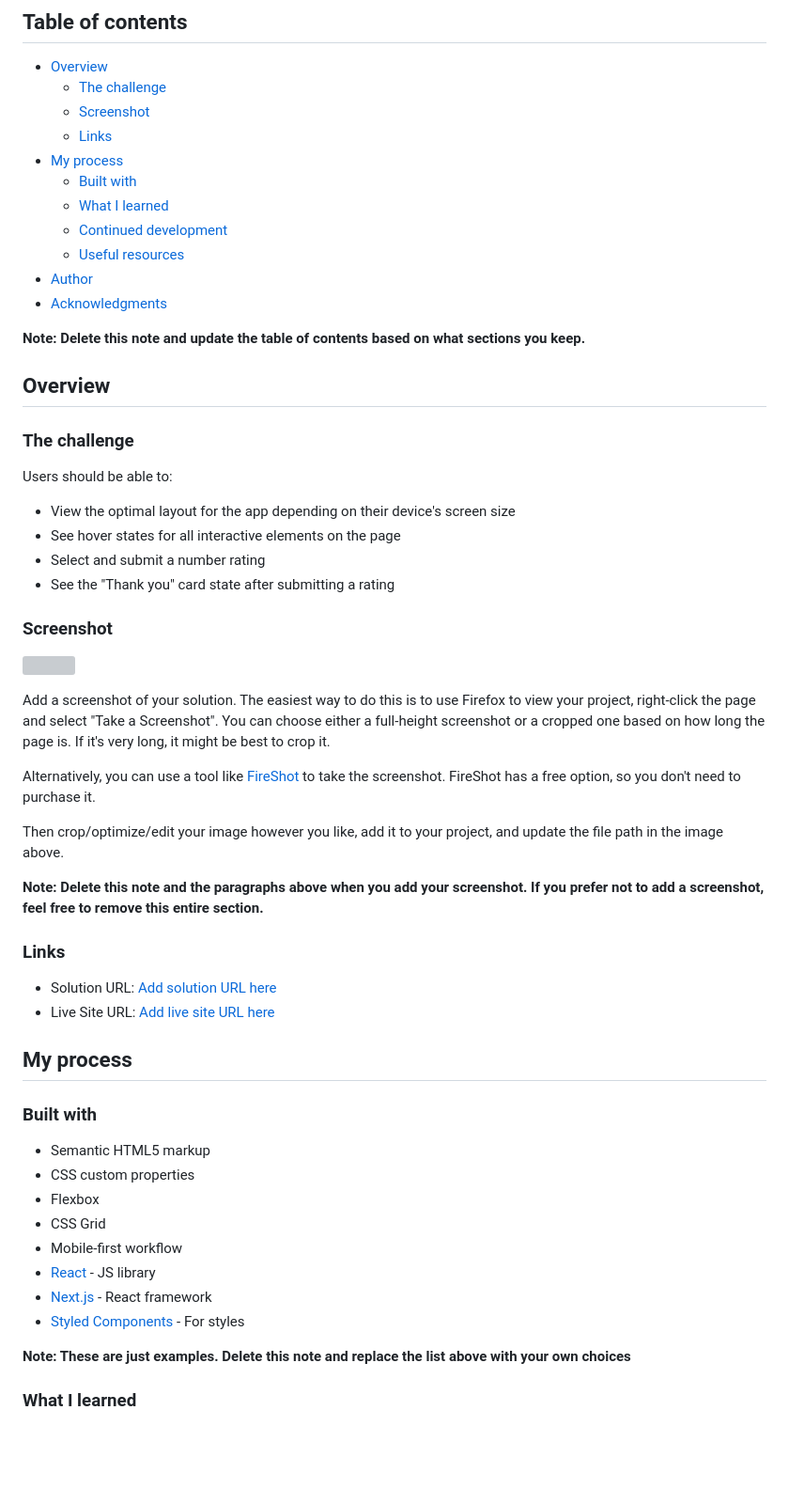
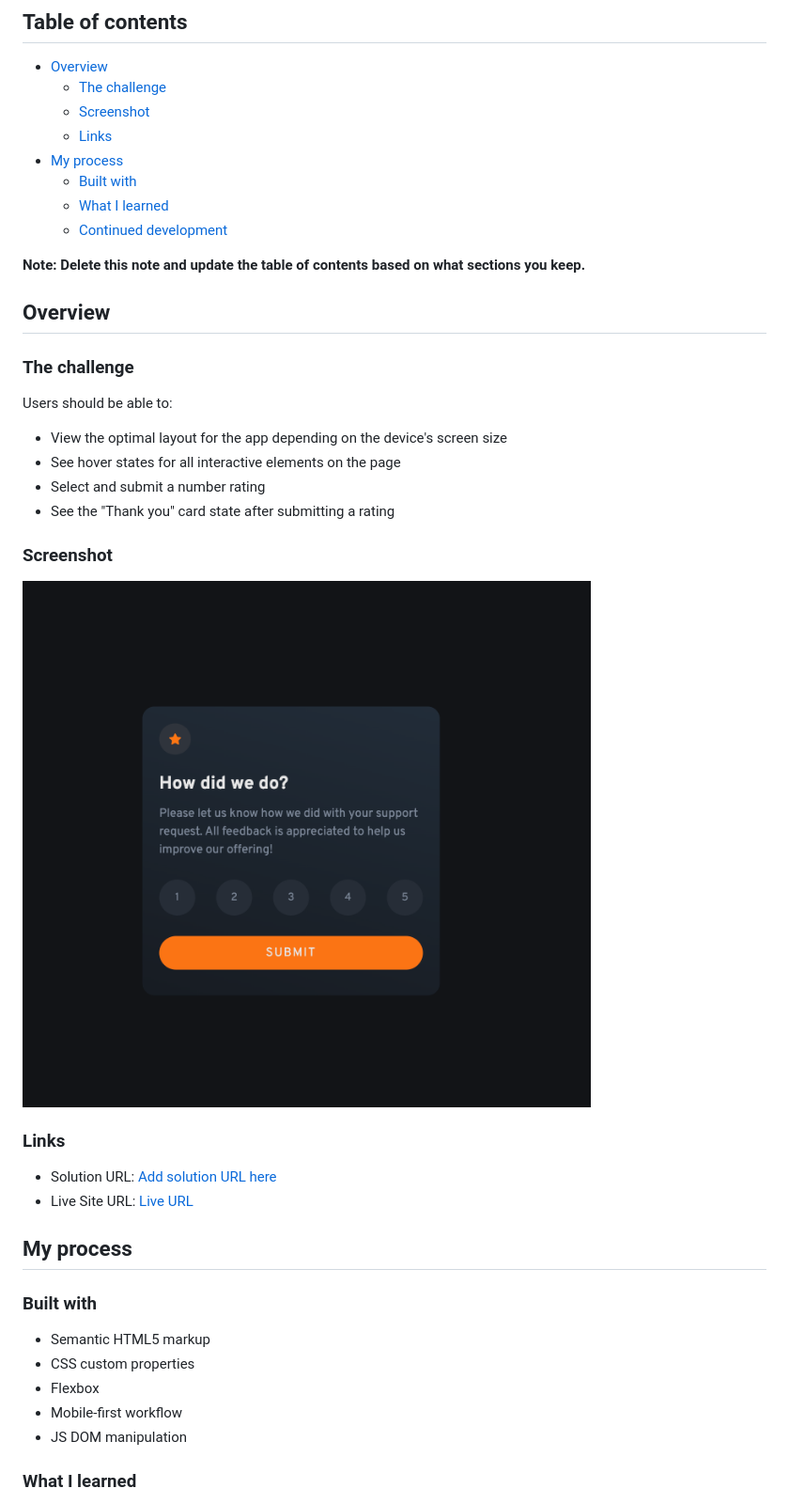
Before and after one commit to brandonmartino/fem-interactive-rating-component, a Markdown page: README.md, the part around the change printed below. Shown: that part at 94% size. GitHub-like rendering; pictures changed too: images/screenshot.png (added); blank space fills up the shorter version; grey boxes are pictures that could not be loaded.

```diff
--- a/README.md
+++ b/README.md
@@ -12,9 +12,6 @@ This is a solution to the [Interactive rating component challenge on Frontend Me
   - [Built with](#built-with)
   - [What I learned](#what-i-learned)
   - [Continued development](#continued-development)
-  - [Useful resources](#useful-resources)
-- [Author](#author)
-- [Acknowledgments](#acknowledgments)
 
 **Note: Delete this note and update the table of contents based on what sections you keep.**
 
@@ -24,27 +21,19 @@ This is a solution to the [Interactive rating component challenge on Frontend Me
 
 Users should be able to:
 
-- View the optimal layout for the app depending on their device's screen size
+- View the optimal layout for the app depending on the device's screen size
 - See hover states for all interactive elements on the page
 - Select and submit a number rating
 - See the "Thank you" card state after submitting a rating
 
 ### Screenshot
 
-![](./screenshot.jpg)
-
-Add a screenshot of your solution. The easiest way to do this is to use Firefox to view your project, right-click the page and select "Take a Screenshot". You can choose either a full-height screenshot or a cropped one based on how long the page is. If it's very long, it might be best to crop it.
-
-Alternatively, you can use a tool like [FireShot](https://getfireshot.com/) to take the screenshot. FireShot has a free option, so you don't need to purchase it.
-
-Then crop/optimize/edit your image however you like, add it to your project, and update the file path in the image above.
-
-**Note: Delete this note and the paragraphs above when you add your screenshot. If you prefer not to add a screenshot, feel free to remove this entire section.**
+![](./images/screenshot.png)
 
 ### Links
 
 - Solution URL: [Add solution URL here](https://your-solution-url.com)
-- Live Site URL: [Add live site URL here](https://your-live-site-url.com)
+- Live Site URL: [Live URL](fem-interactive-ratings-bmm.netlify.app)
 
 ## My process
 
@@ -53,13 +42,8 @@ Then crop/optimize/edit your image however you like, add it to your project, and
 - Semantic HTML5 markup
 - CSS custom properties
 - Flexbox
-- CSS Grid
 - Mobile-first workflow
-- [React](https://reactjs.org/) - JS library
-- [Next.js](https://nextjs.org/) - React framework
-- [Styled Components](https://styled-components.com/) - For styles
-
-**Note: These are just examples. Delete this note and replace the list above with your own choices**
+- JS DOM manipulation
 
 ### What I learned
 
```
Also changed, not shown: other parts of README.md (+2 -45 lines).
